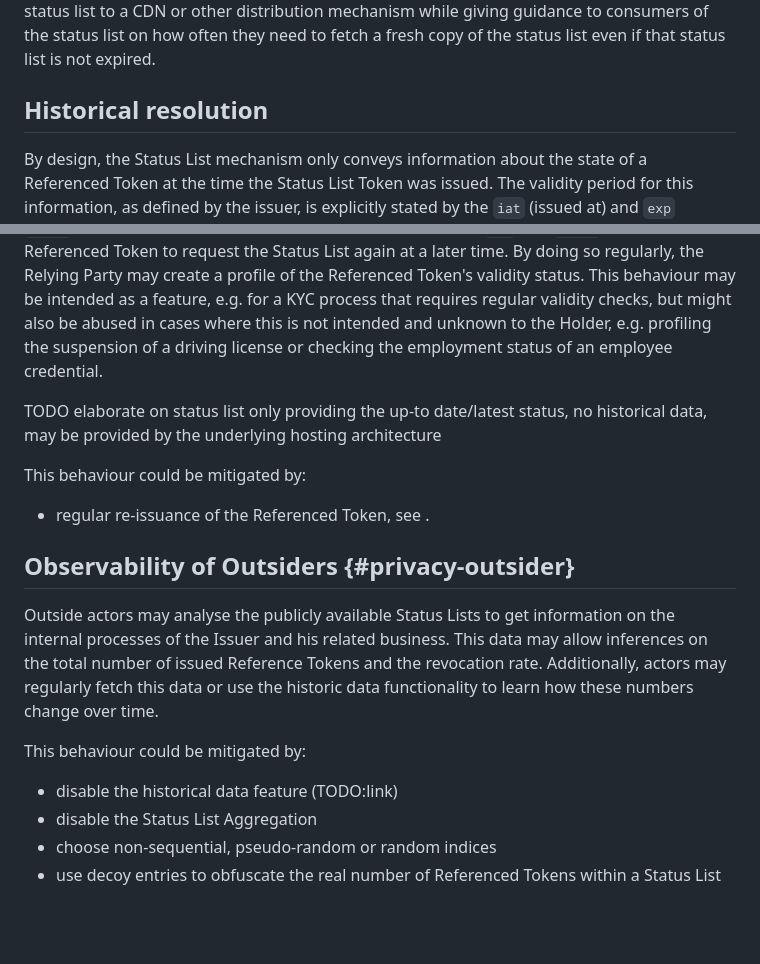
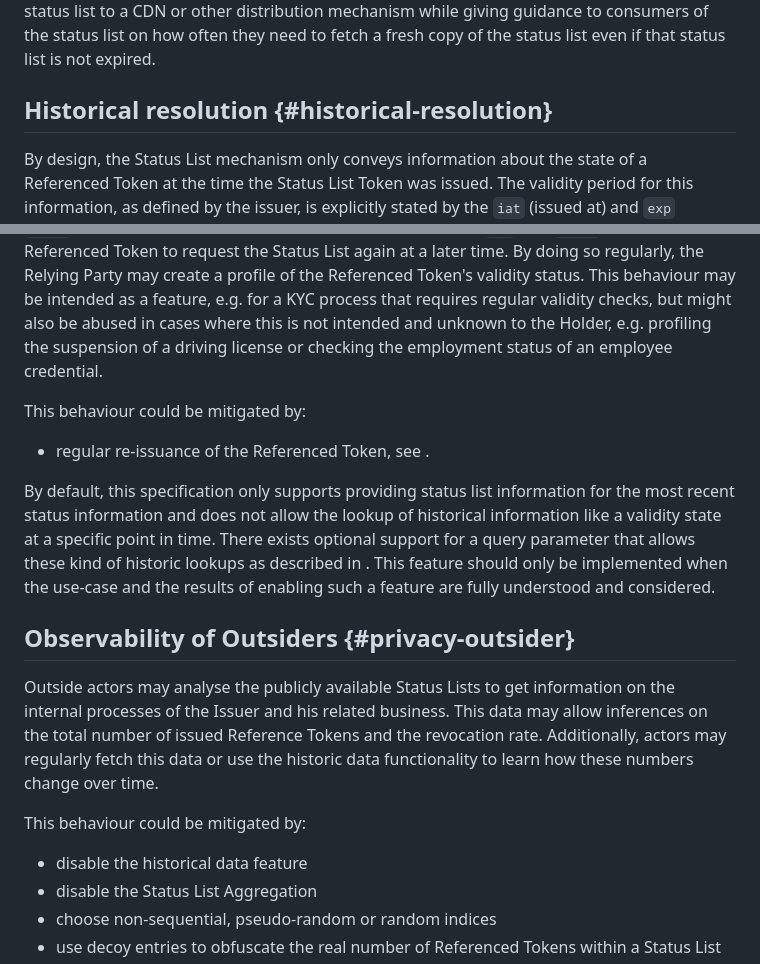
Before and after one commit to oauth-wg/draft-ietf-oauth-status-list, a Markdown page: draft-ietf-oauth-status-list.md, 2 parts joined by grey strips. Rendered like a GitHub page; blank space fills up the shorter version.

Commit message:
small additions to privacy section

```diff
--- a/draft-ietf-oauth-status-list.md
+++ b/draft-ietf-oauth-status-list.md
@@ -773,7 +773,7 @@ in the Status List Token provides one mechanism for setting a maximum cache time
 a status list to a CDN or other distribution mechanism while giving guidance to consumers of the status list on how often they need to fetch
 a fresh copy of the status list even if that status list is not expired.
 
-## Historical resolution
+## Historical resolution {#historical-resolution}
 By design, the Status List mechanism only conveys information about the state of a Referenced Token at the time the Status List Token was issued. The validity period for this information, as defined by the issuer, is explicitly stated by the `iat` (issued at) and `exp` (expiration time) claims for JWT, and their corresponding ones for the CWT representation.
 
 If support for historical status information is needed, this can be achieved by extending the request for the Status List as defined in [](#status-list-request) with a timestamp. There are strong privacy concerns that have to be carefully taken into considerations when providing a mechanism that allows historic requests for status information - see [](#privacy-relying-party) for more details. Support for this functionality is optional and Implementers are RECOMMENDED to not support historic requests unless there are strong reasons to do so and after carefully considering the privacy implications.
@@ -821,11 +821,11 @@ A malicious Issuer could bypass the privacy benefits of the herd privacy by gene
 
 Once the Relying Party receives the Referenced Token, this enables him to request the Status List to validate its status through the provided `uri` parameter and look up the corresponding `index`. However, the Relying Party may persistently store the `uri` and `index` of the Referenced Token to request the Status List again at a later time. By doing so regularly, the Relying Party may create a profile of the Referenced Token's validity status. This behaviour may be intended as a feature, e.g. for a KYC process that requires regular validity checks, but might also be abused in cases where this is not intended and unknown to the Holder, e.g. profiling the suspension of a driving license or checking the employment status of an employee credential.
 
-TODO elaborate on status list only providing the up-to date/latest status, no historical data, may be provided by the underlying hosting architecture
-
 This behaviour could be mitigated by:
 
 - regular re-issuance of the Referenced Token, see [](#implementation-lifecycle).
+
+By default, this specification only supports providing status list information for the most recent status information and does not allow the lookup of historical information like a validity state at a specific point in time. There exists optional support for a query parameter that allows these kind of historic lookups as described in [](#historical-resolution). This feature should only be implemented when the use-case and the results of enabling such a feature are fully understood and considered.
 
 ## Observability of Outsiders {#privacy-outsider}
 
@@ -833,7 +833,7 @@ Outside actors may analyse the publicly available Status Lists to get informatio
 
 This behaviour could be mitigated by:
 
-- disable the historical data feature (TODO:link)
+- disable the historical data feature [](#historical-resolution)
 - disable the Status List Aggregation [](#batch-fetching)
 - choose non-sequential, pseudo-random or random indices
 - use decoy entries to obfuscate the real number of Referenced Tokens within a Status List
```
